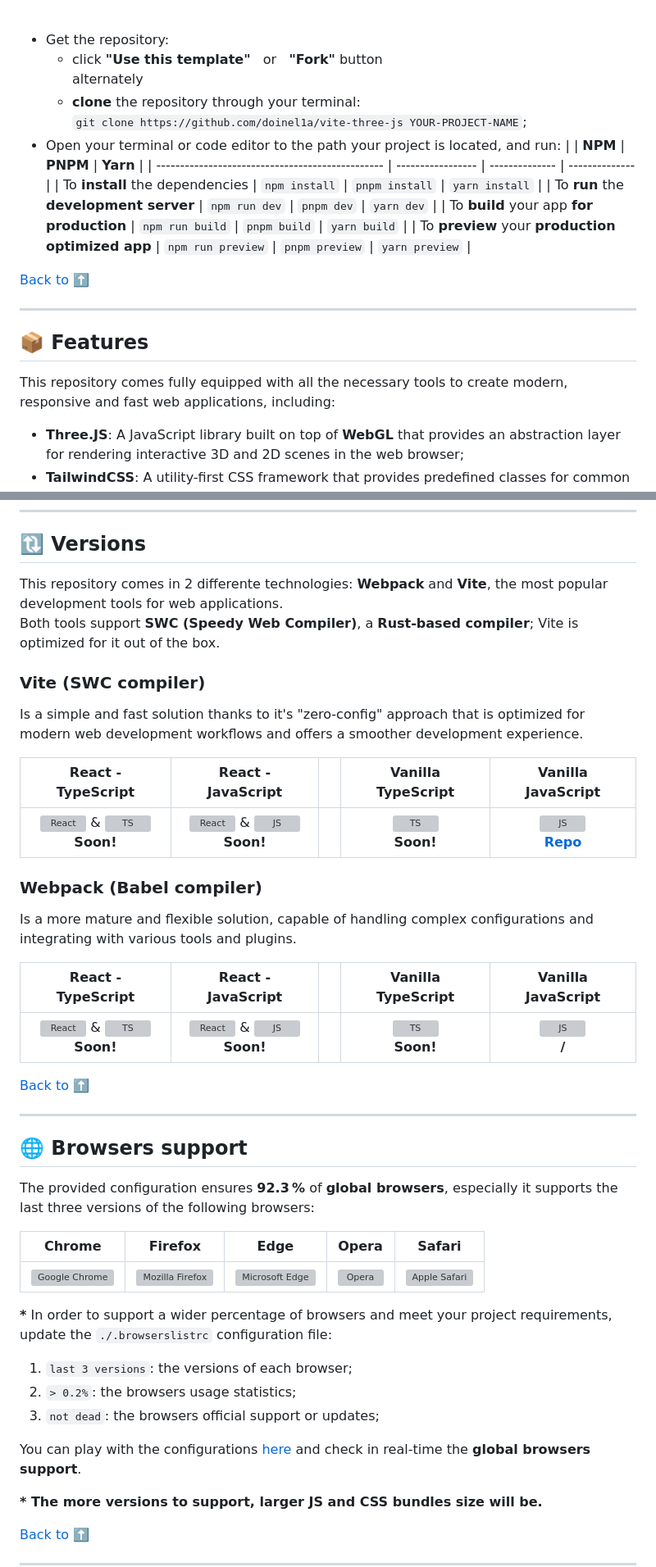
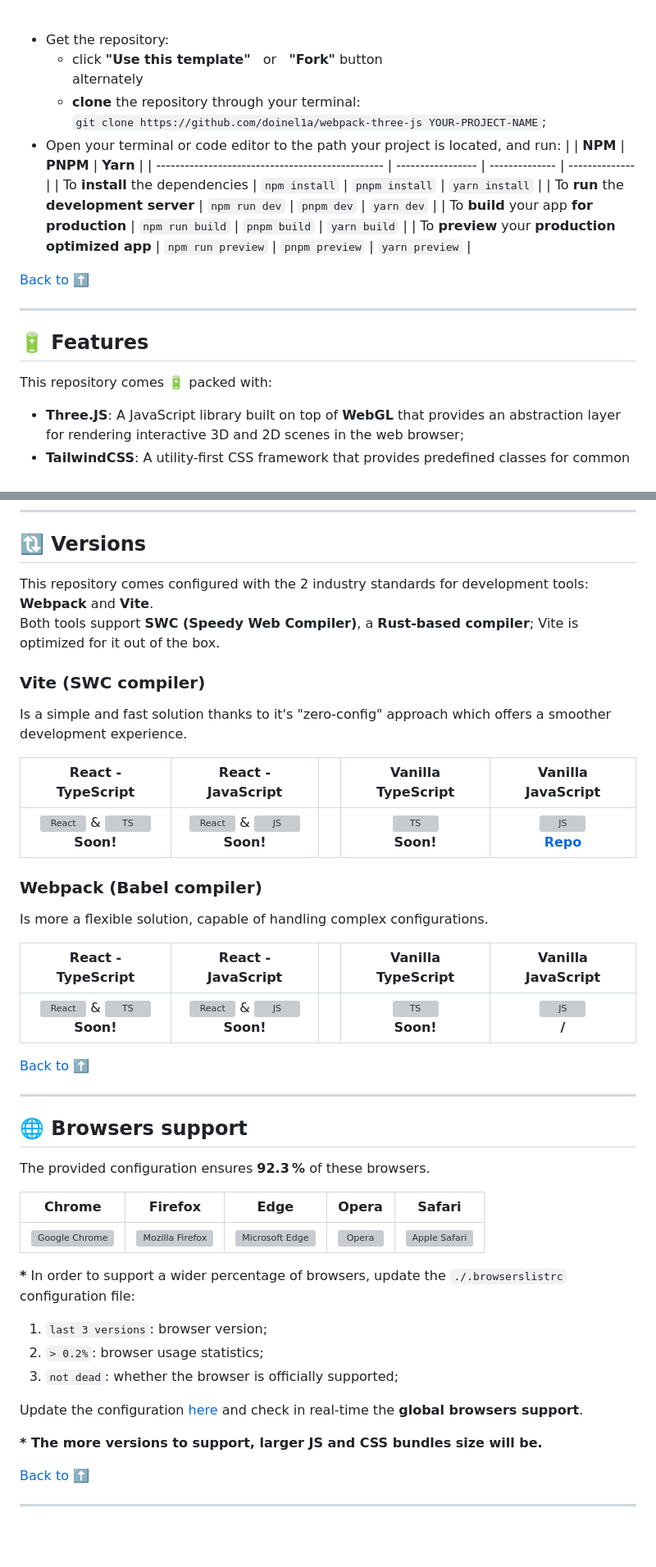
Before and after one commit to doinel1a/webpack-three-js, a Markdown page: README.md, 2 parts joined by grey strips. Shown: that part at 82% size. GitHub-like rendering; blank space fills up the shorter version; grey boxes are pictures that could not be loaded.

Commit message:
docs: typos & text

```diff
--- a/README.md
+++ b/README.md
@@ -53,7 +53,7 @@ It's ideal for front-end engineers who want to build modern, fast and reliable *
 - Get the repository:
   - click **"Use this template"** &nbsp; or &nbsp; **"Fork"** button <br /> alternately
   - **clone** the repository through your terminal: <br />
-    `git clone https://github.com/doinel1a/vite-three-js YOUR-PROJECT-NAME`;
+    `git clone https://github.com/doinel1a/webpack-three-js YOUR-PROJECT-NAME`;
 - Open your terminal or code editor to the path your project is located, and run:
   | | **NPM** | **PNPM** | **Yarn** |
   | ------------------------------------------------ | ----------------- | -------------- | -------------- |
@@ -66,9 +66,9 @@ It's ideal for front-end engineers who want to build modern, fast and reliable *
 
 ---
 
-## :package: Features
+## :battery: Features
 
-This repository comes fully equipped with all the necessary tools to create modern, responsive and fast web applications, including:
+This repository comes 🔋 packed with:
 
 - **Three.JS**: A JavaScript library built on top of **WebGL** that provides an abstraction layer for rendering interactive 3D and 2D scenes in the web browser;
 - **TailwindCSS**: A utility-first CSS framework that provides predefined classes for common styles and layout patterns, allowing quick styling without writing custom CSS;
@@ -91,12 +91,12 @@ And with tools that enhance the development experience:
 
 ## :arrows_clockwise: Versions
 
-This repository comes in 2 differente technologies: **Webpack** and **Vite**, the most popular development tools for web applications. <br />
+This repository comes configured with the 2 industry standards for development tools: **Webpack** and **Vite**. <br />
 Both tools support **SWC (Speedy Web Compiler)**, a **Rust-based compiler**; Vite is optimized for it out of the box.
 
 ### Vite (SWC compiler)
 
-Is a simple and fast solution thanks to it's "zero-config" approach that is optimized for modern web development workflows and offers a smoother development experience.
+Is a simple and fast solution thanks to it's "zero-config" approach which offers a smoother development experience.
 
 |                   React - TypeScript                   |                   React - JavaScript                   |     |       Vanilla TypeScript        |               Vanilla JavaScript                |
 | :----------------------------------------------------: | :----------------------------------------------------: | :-: | :-----------------------------: | :---------------------------------------------: |
@@ -104,7 +104,7 @@ Is a simple and fast solution thanks to it's "zero-config" approach that is opti
 
 ### Webpack (Babel compiler)
 
-Is a more mature and flexible solution, capable of handling complex configurations and integrating with various tools and plugins.
+Is more a flexible solution, capable of handling complex configurations.
 
 |                   React - TypeScript                   |                   React - JavaScript                   |     |       Vanilla TypeScript        |     Vanilla JavaScript      |
 | :----------------------------------------------------: | :----------------------------------------------------: | :-: | :-----------------------------: | :-------------------------: |
@@ -116,19 +116,19 @@ Is a more mature and flexible solution, capable of handling complex configuratio
 
 ## :globe_with_meridians: Browsers support
 
-The provided configuration ensures **92.3 %** of **global browsers**, especially it supports the last three versions of the following browsers:
+The provided configuration ensures **92.3 %** of these browsers.
 
 |            Chrome             |             Firefox              |             Edge             |        Opera         | Safari                       |
 | :---------------------------: | :------------------------------: | :--------------------------: | :------------------: | ---------------------------- |
 | ![Google Chrome][chrome-icon] | ![Mozilla Firefox][firefox-icon] | ![Microsoft Edge][edge-icon] | ![Opera][opera-icon] | ![Apple Safari][safari-icon] |
 
-**\*** In order to support a wider percentage of browsers and meet your project requirements, update the `./.browserslistrc` configuration file:
+**\*** In order to support a wider percentage of browsers, update the `./.browserslistrc` configuration file:
 
-1. `last 3 versions`: the versions of each browser;
-2. `> 0.2%`: the browsers usage statistics;
-3. `not dead`: the browsers official support or updates;
+1. `last 3 versions`: browser version;
+2. `> 0.2%`: browser usage statistics;
+3. `not dead`: whether the browser is officially supported;
 
-You can play with the configurations [here][browserslist] and check in real-time the **global browsers support**.
+Update the configuration [here][browserslist] and check in real-time the **global browsers support**.
 
 **\* The more versions to support, larger JS and CSS bundles size will be.**
 
```
Also changed, not shown: other parts of README.md (+5 -6 lines).
